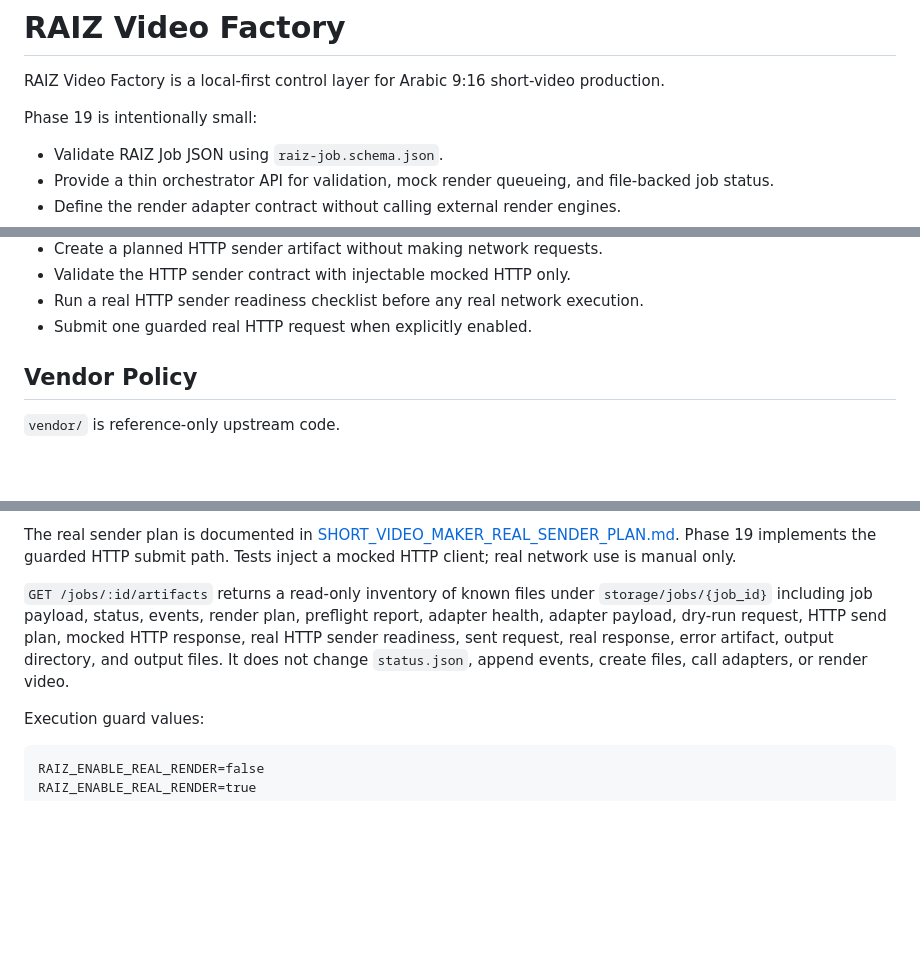
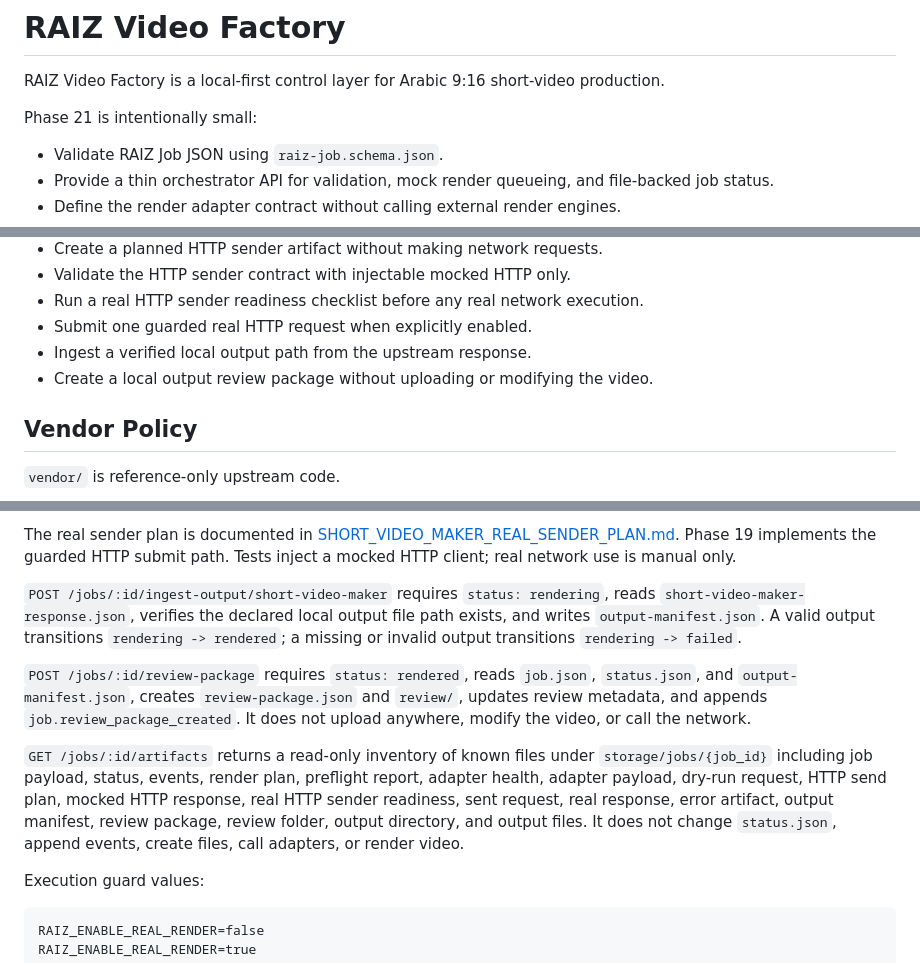
Before and after one commit to An88230/RAIZ_VIDEO, a Markdown page: README.md, 3 parts joined by grey strips. Drawn GitHub-style; blank space fills up the shorter version.

Commit message:
docs: document output review package

```diff
--- a/README.md
+++ b/README.md
@@ -2,7 +2,7 @@
 
 RAIZ Video Factory is a local-first control layer for Arabic 9:16 short-video production.
 
-Phase 19 is intentionally small:
+Phase 21 is intentionally small:
 
 - Validate RAIZ Job JSON using `raiz-job.schema.json`.
 - Provide a thin orchestrator API for validation, mock render queueing, and file-backed job status.
@@ -26,6 +26,8 @@ Phase 19 is intentionally small:
 - Validate the HTTP sender contract with injectable mocked HTTP only.
 - Run a real HTTP sender readiness checklist before any real network execution.
 - Submit one guarded real HTTP request when explicitly enabled.
+- Ingest a verified local output path from the upstream response.
+- Create a local output review package without uploading or modifying the video.
 
 ## Vendor Policy
 
@@ -126,7 +130,11 @@ Preflight also checks declared local voice and asset paths. Missing local voice
 
 The real sender plan is documented in [SHORT_VIDEO_MAKER_REAL_SENDER_PLAN.md](docs/SHORT_VIDEO_MAKER_REAL_SENDER_PLAN.md). Phase 19 implements the guarded HTTP submit path. Tests inject a mocked HTTP client; real network use is manual only.
 
-`GET /jobs/:id/artifacts` returns a read-only inventory of known files under `storage/jobs/{job_id}` including job payload, status, events, render plan, preflight report, adapter health, adapter payload, dry-run request, HTTP send plan, mocked HTTP response, real HTTP sender readiness, sent request, real response, error artifact, output directory, and output files. It does not change `status.json`, append events, create files, call adapters, or render video.
+`POST /jobs/:id/ingest-output/short-video-maker` requires `status: rendering`, reads `short-video-maker-response.json`, verifies the declared local output file path exists, and writes `output-manifest.json`. A valid output transitions `rendering -> rendered`; a missing or invalid output transitions `rendering -> failed`.
+
+`POST /jobs/:id/review-package` requires `status: rendered`, reads `job.json`, `status.json`, and `output-manifest.json`, creates `review-package.json` and `review/`, updates review metadata, and appends `job.review_package_created`. It does not upload anywhere, modify the video, or call the network.
+
+`GET /jobs/:id/artifacts` returns a read-only inventory of known files under `storage/jobs/{job_id}` including job payload, status, events, render plan, preflight report, adapter health, adapter payload, dry-run request, HTTP send plan, mocked HTTP response, real HTTP sender readiness, sent request, real response, error artifact, output manifest, review package, review folder, output directory, and output files. It does not change `status.json`, append events, create files, call adapters, or render video.
 
 Execution guard values:
 
```
Also changed, not shown: other parts of README.md (+3 -1 lines), docs/IMPLEMENTATION_PLAN.md (+36 -1 lines), docs/LOCAL_RUN.md (+46 -0 lines).
